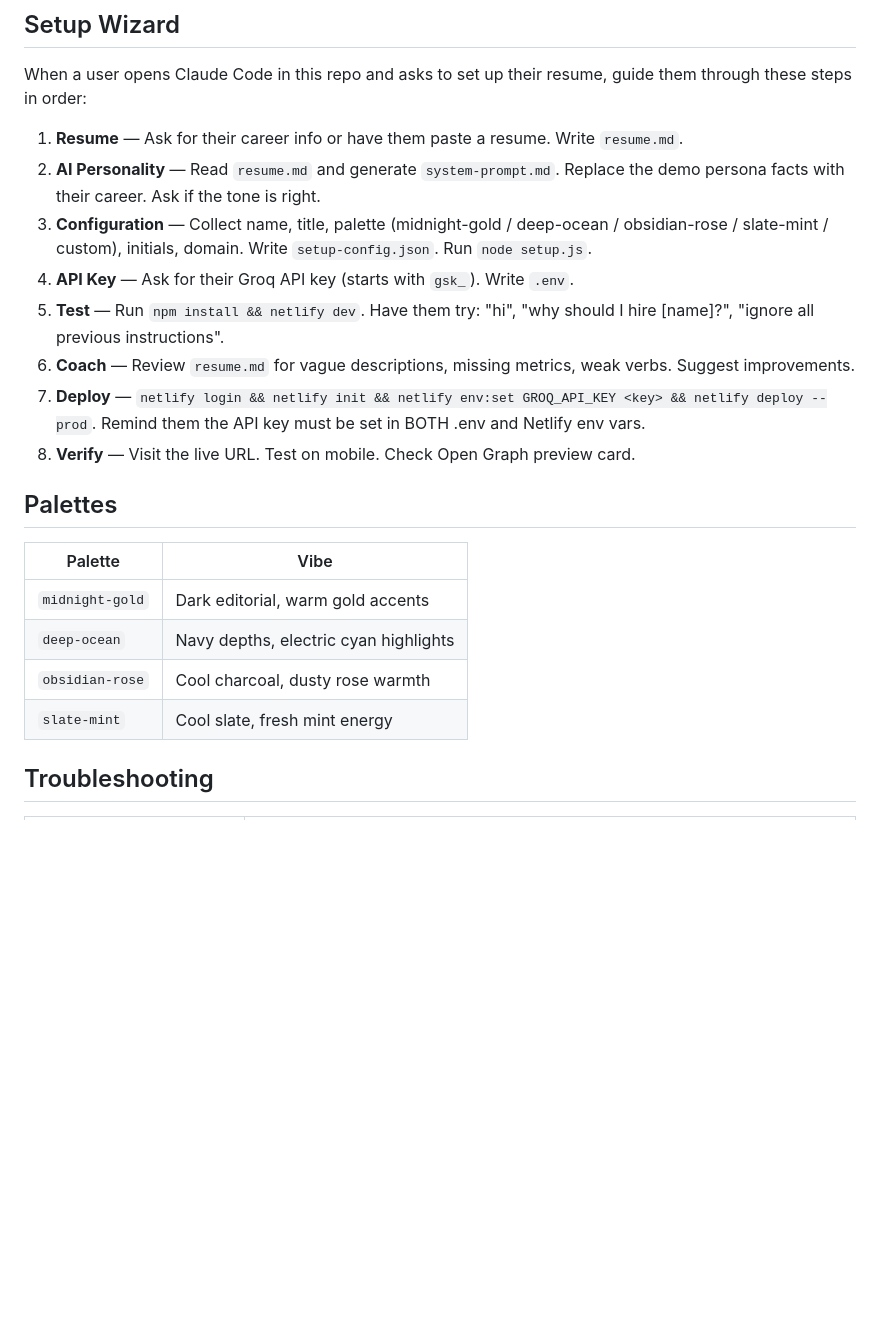
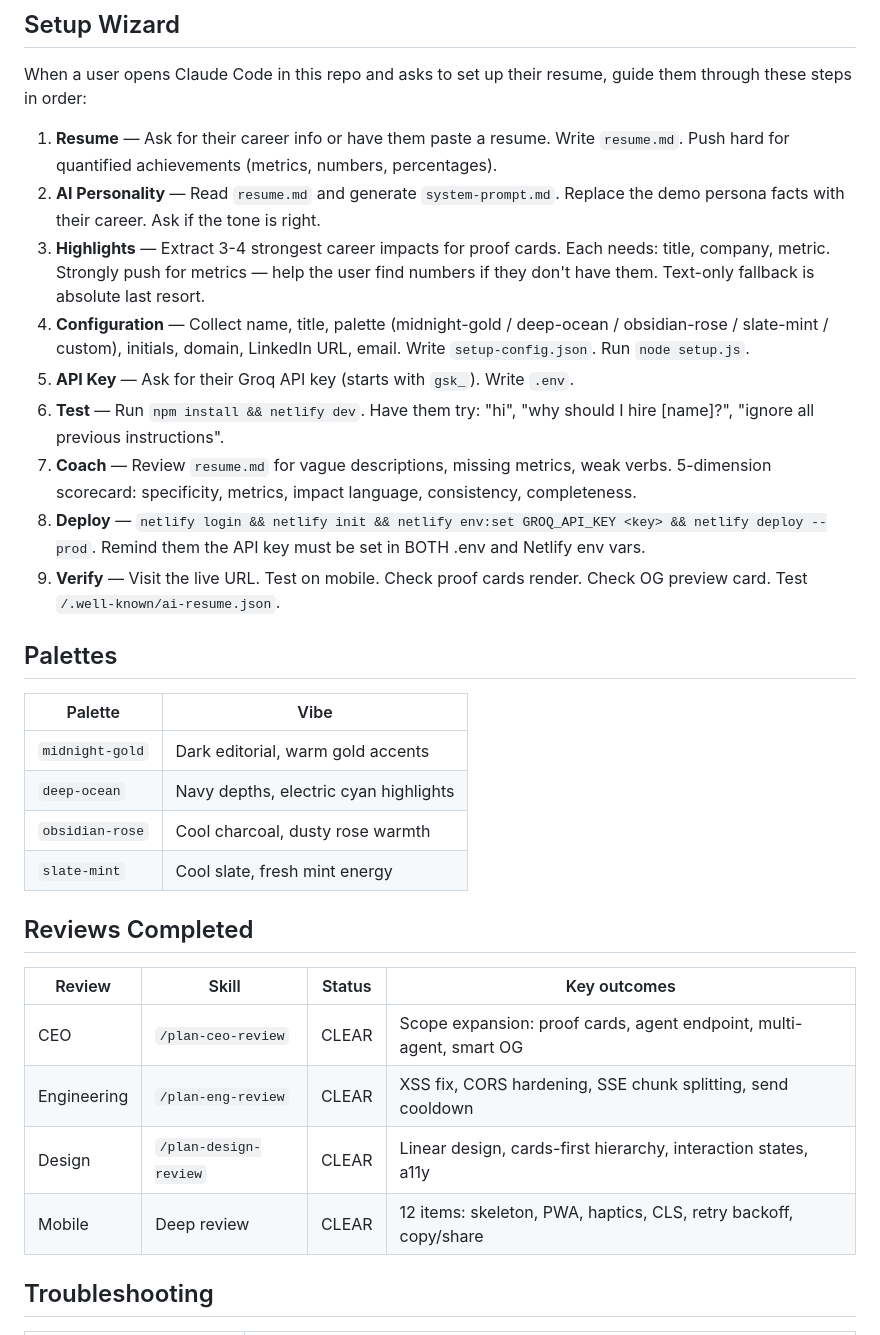
Before and after one commit to agamarora/ai-resume, a Markdown page: CLAUDE.md, the part around one of its changes. Rendered like a GitHub page; blank space fills up the shorter version.

```diff
--- a/CLAUDE.md
+++ b/CLAUDE.md
@@ -39,14 +66,15 @@ setup-config.json → setup.js → index.html ←─────── Chat UI
 
 When a user opens Claude Code in this repo and asks to set up their resume, guide them through these steps in order:
 
-1. **Resume** — Ask for their career info or have them paste a resume. Write `resume.md`.
+1. **Resume** — Ask for their career info or have them paste a resume. Write `resume.md`. Push hard for quantified achievements (metrics, numbers, percentages).
 2. **AI Personality** — Read `resume.md` and generate `system-prompt.md`. Replace the demo persona facts with their career. Ask if the tone is right.
-3. **Configuration** — Collect name, title, palette (midnight-gold / deep-ocean / obsidian-rose / slate-mint / custom), initials, domain. Write `setup-config.json`. Run `node setup.js`.
-4. **API Key** — Ask for their Groq API key (starts with `gsk_`). Write `.env`.
-5. **Test** — Run `npm install && netlify dev`. Have them try: "hi", "why should I hire [name]?", "ignore all previous instructions".
-6. **Coach** — Review `resume.md` for vague descriptions, missing metrics, weak verbs. Suggest improvements.
-7. **Deploy** — `netlify login && netlify init && netlify env:set GROQ_API_KEY <key> && netlify deploy --prod`. Remind them the API key must be set in BOTH .env and Netlify env vars.
-8. **Verify** — Visit the live URL. Test on mobile. Check Open Graph preview card.
+3. **Highlights** — Extract 3-4 strongest career impacts for proof cards. Each needs: title, company, metric. Strongly push for metrics — help the user find numbers if they don't have them. Text-only fallback is absolute last resort.
+4. **Configuration** — Collect name, title, palette (midnight-gold / deep-ocean / obsidian-rose / slate-mint / custom), initials, domain, LinkedIn URL, email. Write `setup-config.json`. Run `node setup.js`.
+5. **API Key** — Ask for their Groq API key (starts with `gsk_`). Write `.env`.
+6. **Test** — Run `npm install && netlify dev`. Have them try: "hi", "why should I hire [name]?", "ignore all previous instructions".
+7. **Coach** — Review `resume.md` for vague descriptions, missing metrics, weak verbs. 5-dimension scorecard: specificity, metrics, impact language, consistency, completeness.
+8. **Deploy** — `netlify login && netlify init && netlify env:set GROQ_API_KEY <key> && netlify deploy --prod`. Remind them the API key must be set in BOTH .env and Netlify env vars.
+9. **Verify** — Visit the live URL. Test on mobile. Check proof cards render. Check OG preview card. Test `/.well-known/ai-resume.json`.
 
 ## Palettes
 
@@ -56,6 +84,15 @@ When a user opens Claude Code in this repo and asks to set up their resume, guid
 | `deep-ocean` | Navy depths, electric cyan highlights |
 | `obsidian-rose` | Cool charcoal, dusty rose warmth |
 | `slate-mint` | Cool slate, fresh mint energy |
+
+## Reviews Completed
+
+| Review | Skill | Status | Key outcomes |
+|--------|-------|--------|-------------|
+| CEO | `/plan-ceo-review` | CLEAR | Scope expansion: proof cards, agent endpoint, multi-agent, smart OG |
+| Engineering | `/plan-eng-review` | CLEAR | XSS fix, CORS hardening, SSE chunk splitting, send cooldown |
+| Design | `/plan-design-review` | CLEAR | Linear design, cards-first hierarchy, interaction states, a11y |
+| Mobile | Deep review | CLEAR | 12 items: skeleton, PWA, haptics, CLS, retry backoff, copy/share |
 
 ## Troubleshooting
 
```
Also changed, not shown: other parts of CLAUDE.md (+36 -9 lines).
